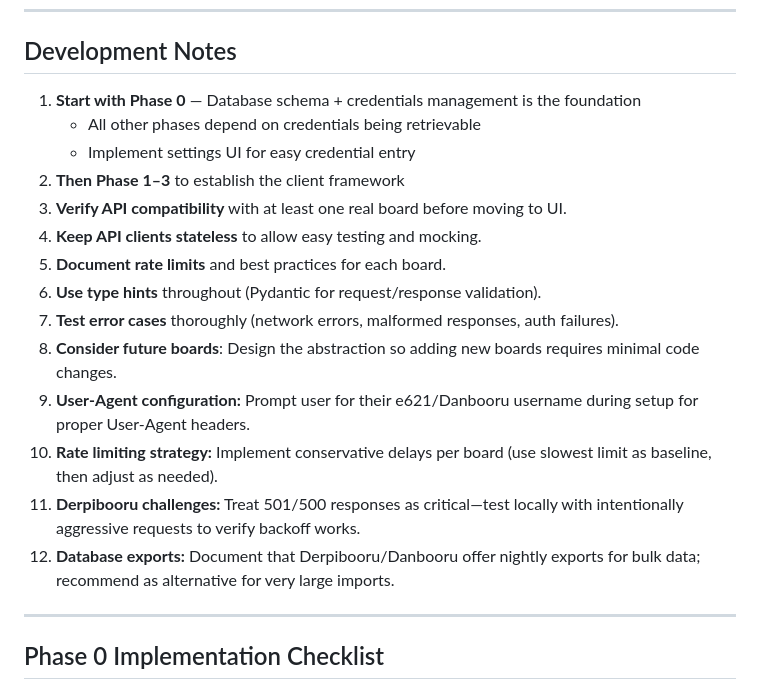
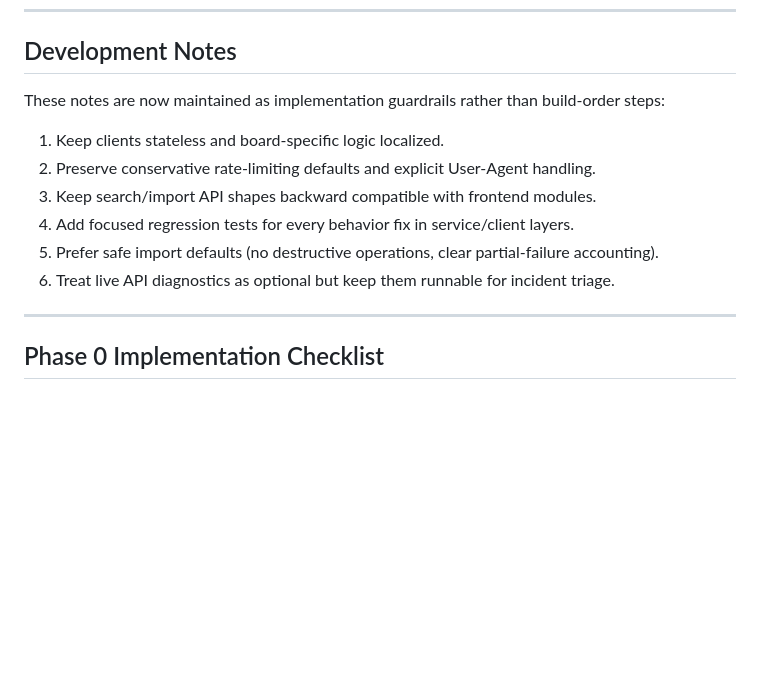
Before and after one commit to arcum42/describe_it, a Markdown page: IMAGEBOARD_IMPORT_PLAN.md, the part around one of its changes. Drawn GitHub-style; blank space fills up the shorter version.

```diff
--- a/IMAGEBOARD_IMPORT_PLAN.md
+++ b/IMAGEBOARD_IMPORT_PLAN.md
@@ -1697,20 +1734,14 @@ tests/
 
 ## Development Notes
 
-1. **Start with Phase 0** — Database schema + credentials management is the foundation
-   - All other phases depend on credentials being retrievable
-   - Implement settings UI for easy credential entry
-2. **Then Phase 1–3** to establish the client framework
-3. **Verify API compatibility** with at least one real board before moving to UI.
-4. **Keep API clients stateless** to allow easy testing and mocking.
-5. **Document rate limits** and best practices for each board.
-6. **Use type hints** throughout (Pydantic for request/response validation).
-7. **Test error cases** thoroughly (network errors, malformed responses, auth failures).
-8. **Consider future boards**: Design the abstraction so adding new boards requires minimal code changes.
-9. **User-Agent configuration:** Prompt user for their e621/Danbooru username during setup for proper User-Agent headers.
-10. **Rate limiting strategy:** Implement conservative delays per board (use slowest limit as baseline, then adjust as needed).
-11. **Derpibooru challenges:** Treat 501/500 responses as critical—test locally with intentionally aggressive requests to verify backoff works.
-12. **Database exports:** Document that Derpibooru/Danbooru offer nightly exports for bulk data; recommend as alternative for very large imports.
+These notes are now maintained as implementation guardrails rather than build-order steps:
+
+1. Keep clients stateless and board-specific logic localized.
+2. Preserve conservative rate-limiting defaults and explicit User-Agent handling.
+3. Keep search/import API shapes backward compatible with frontend modules.
+4. Add focused regression tests for every behavior fix in service/client layers.
+5. Prefer safe import defaults (no destructive operations, clear partial-failure accounting).
+6. Treat live API diagnostics as optional but keep them runnable for incident triage.
 
 ---
 
```
Also changed, not shown: other parts of IMAGEBOARD_IMPORT_PLAN.md (+37 -0 lines).
